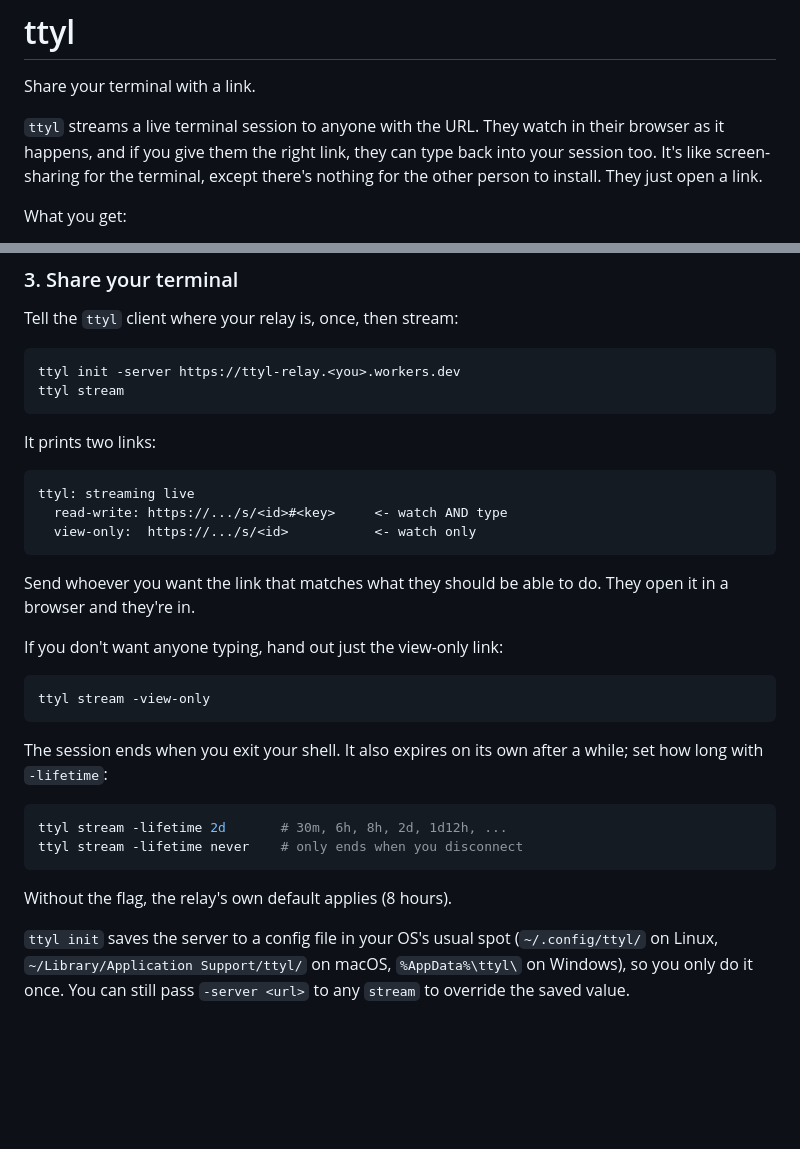
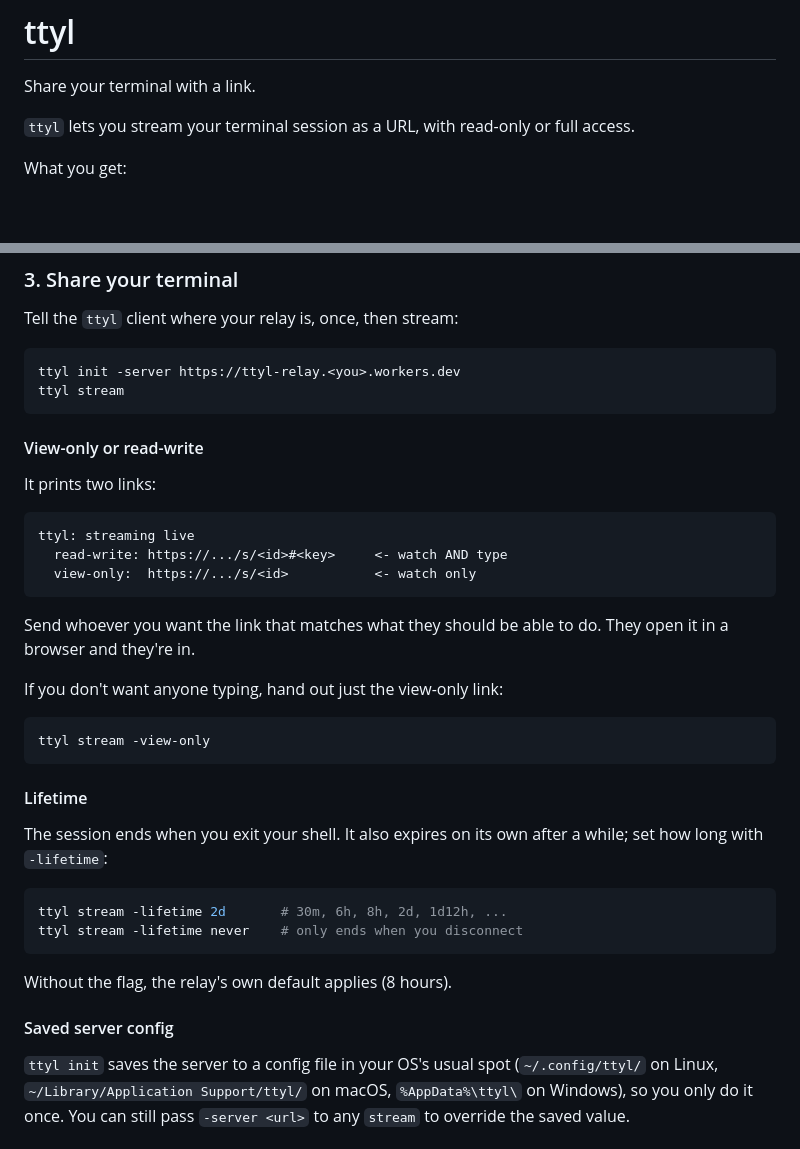
Before and after one commit to HACKE-RC/ttyl, a Markdown page: README.md, 2 parts joined by grey strips. Rendered like a GitHub page; blank space fills up the shorter version.

Commit message:
docs: tighten intro and split share section into subheadings
Co-authored-by: Cursor <cursoragent@cursor.com>

````diff
--- a/README.md
+++ b/README.md
@@ -2,10 +2,7 @@
 
 Share your terminal with a link.
 
-`ttyl` streams a live terminal session to anyone with the URL. They watch in
-their browser as it happens, and if you give them the right link, they can type
-back into your session too. It's like screen-sharing for the terminal, except
-there's nothing for the other person to install. They just open a link.
+`ttyl` lets you stream your terminal session as a URL, with read-only or full access.
 
 What you get:
 
@@ -59,6 +56,8 @@ ttyl init -server https://ttyl-relay.<you>.workers.dev
 ttyl stream
 ```
 
+#### View-only or read-write
+
 It prints two links:
 
 ```
@@ -76,6 +75,8 @@ If you don't want anyone typing, hand out just the view-only link:
 ttyl stream -view-only
 ```
 
+#### Lifetime
+
 The session ends when you exit your shell. It also expires on its own after a
 while; set how long with `-lifetime`:
 
@@ -85,6 +86,8 @@ ttyl stream -lifetime never    # only ends when you disconnect
 ```
 
 Without the flag, the relay's own default applies (8 hours).
+
+#### Saved server config
 
 `ttyl init` saves the server to a config file in your OS's usual spot
 (`~/.config/ttyl/` on Linux, `~/Library/Application Support/ttyl/` on
````
